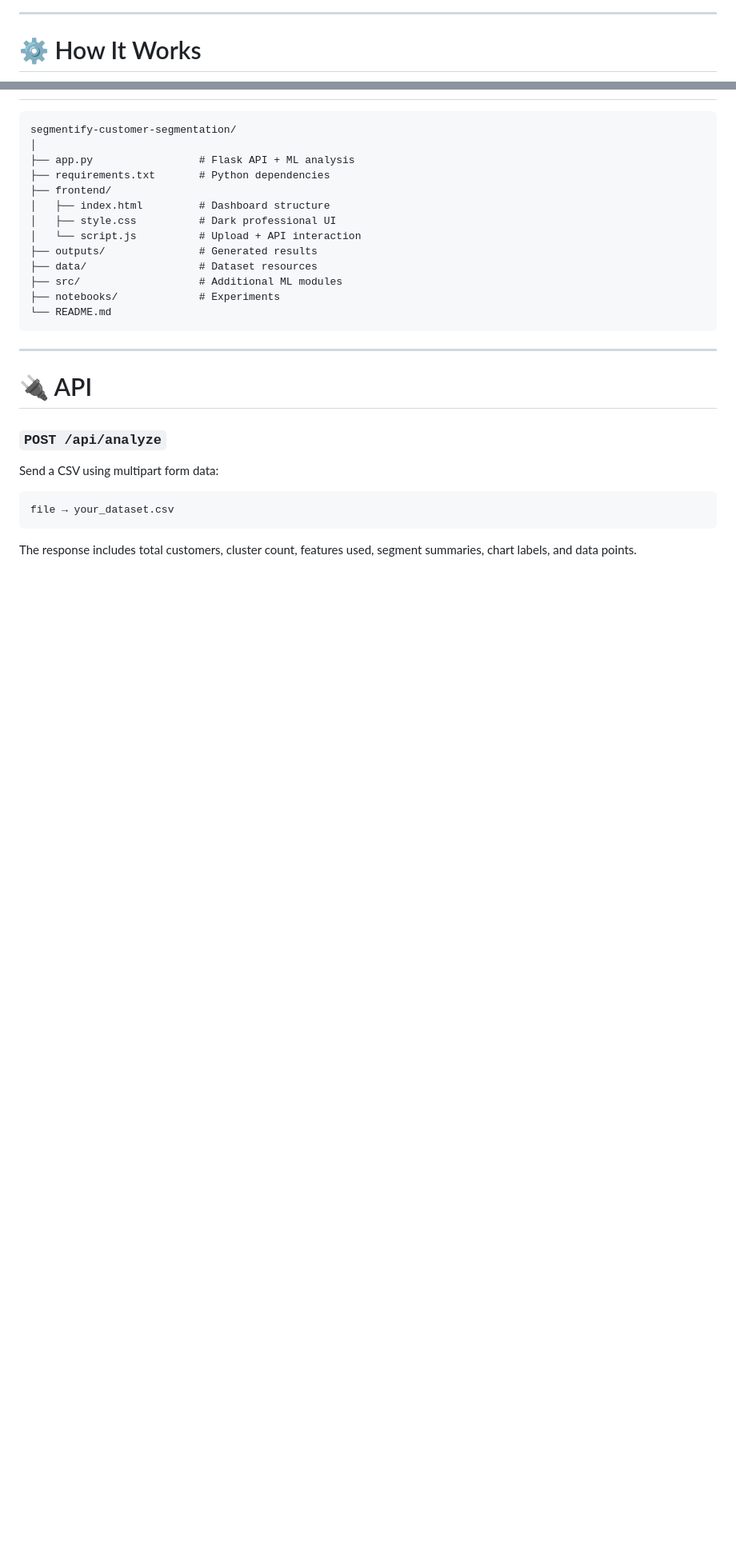
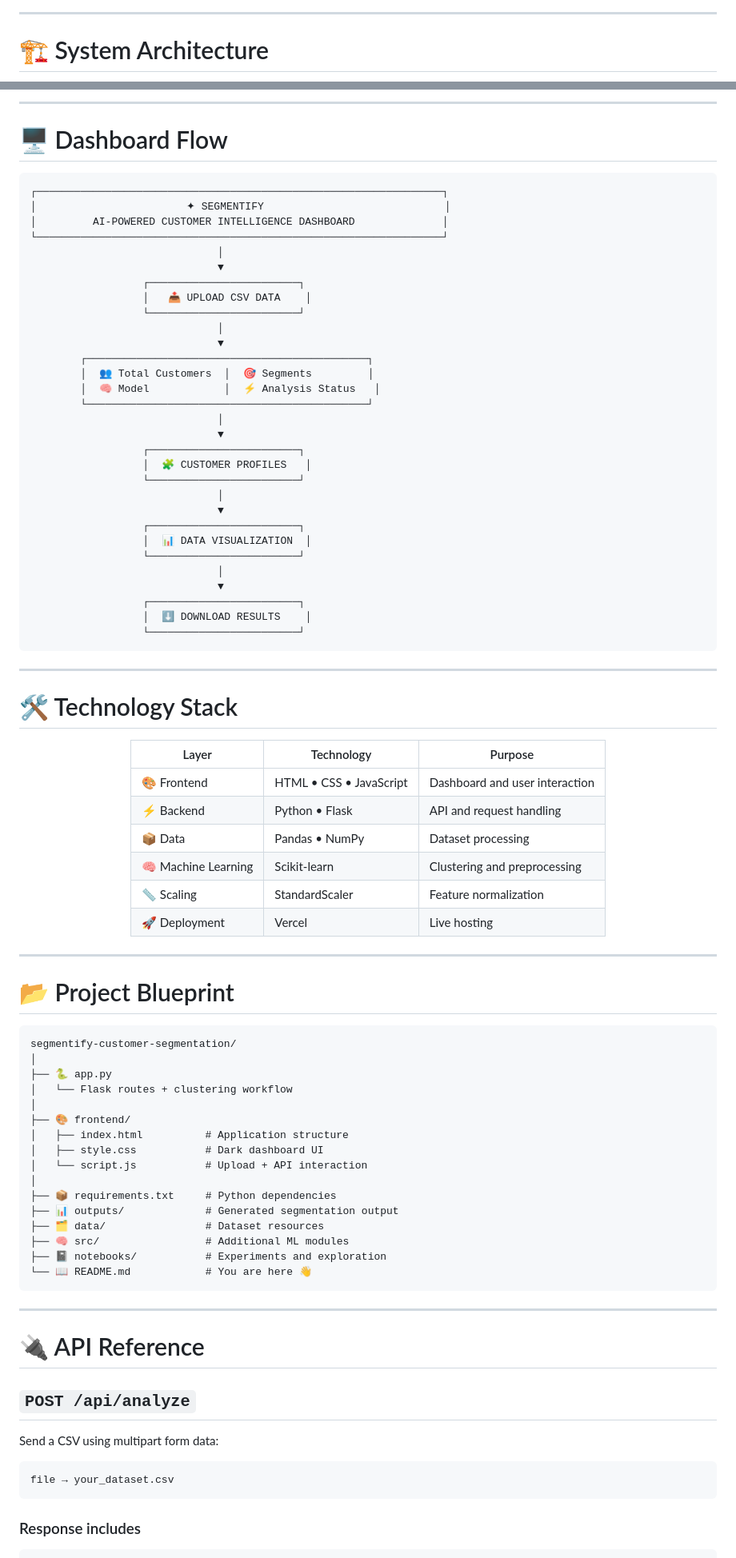
Before and after one commit to Priyanshu710-ui/segmentify-customer-segmentation, a Markdown page: README.md, 2 parts joined by grey strips. Shown at 80% size. Rendered like a GitHub page; blank space fills up the shorter version.

Commit message:
Transform README into visual Segmentify showcase

````diff
--- a/README.md
+++ b/README.md
@@ -91,5 +70,5 @@ The result is a clean dashboard with customer counts, generated clusters, readab
 
 ---
 
-# ⚙️ How It Works
+# 🏗️ System Architecture
 
@@ -163,25 +211,85 @@ Otherwise, it uses `Customer Group 1`, `Customer Group 2`, and so on.
+---
+
+# 🖥️ Dashboard Flow
+
+```text
+┌─────────────────────────────────────────────────────────────────┐
+│                        ✦ SEGMENTIFY                             │
+│         AI-POWERED CUSTOMER INTELLIGENCE DASHBOARD              │
+└─────────────────────────────────────────────────────────────────┘
+                              │
+                              ▼
+                  ┌────────────────────────┐
+                  │   📤 UPLOAD CSV DATA    │
+                  └────────────────────────┘
+                              │
+                              ▼
+        ┌─────────────────────────────────────────────┐
+        │  👥 Total Customers  │  🎯 Segments         │
+        │  🧠 Model            │  ⚡ Analysis Status   │
+        └─────────────────────────────────────────────┘
+                              │
+                              ▼
+                  ┌────────────────────────┐
+                  │  🧩 CUSTOMER PROFILES   │
+                  └────────────────────────┘
+                              │
+                              ▼
+                  ┌────────────────────────┐
+                  │  📊 DATA VISUALIZATION  │
+                  └────────────────────────┘
+                              │
+                              ▼
+                  ┌────────────────────────┐
+                  │  ⬇️ DOWNLOAD RESULTS    │
+                  └────────────────────────┘
+```
+
+---
+
+# 🛠️ Technology Stack
+
+<div align="center">
+
+| Layer | Technology | Purpose |
+|---|---|---|
+| 🎨 Frontend | HTML • CSS • JavaScript | Dashboard and user interaction |
+| ⚡ Backend | Python • Flask | API and request handling |
+| 📦 Data | Pandas • NumPy | Dataset processing |
+| 🧠 Machine Learning | Scikit-learn | Clustering and preprocessing |
+| 📏 Scaling | StandardScaler | Feature normalization |
+| 🚀 Deployment | Vercel | Live hosting |
+
+</div>
+
+---
+
+# 📂 Project Blueprint
 
 ```text
 segmentify-customer-segmentation/
 │
-├── app.py                 # Flask API + ML analysis
-├── requirements.txt       # Python dependencies
-├── frontend/
-│   ├── index.html         # Dashboard structure
-│   ├── style.css          # Dark professional UI
-│   └── script.js          # Upload + API interaction
-├── outputs/               # Generated results
-├── data/                  # Dataset resources
-├── src/                   # Additional ML modules
-├── notebooks/             # Experiments
-└── README.md
+├── 🐍 app.py
+│   └── Flask routes + clustering workflow
+│
+├── 🎨 frontend/
+│   ├── index.html          # Application structure
+│   ├── style.css           # Dark dashboard UI
+│   └── script.js           # Upload + API interaction
+│
+├── 📦 requirements.txt     # Python dependencies
+├── 📊 outputs/             # Generated segmentation output
+├── 🗂️ data/                # Dataset resources
+├── 🧠 src/                 # Additional ML modules
+├── 📓 notebooks/           # Experiments and exploration
+└── 📖 README.md            # You are here 👋
 ```
 
 ---
 
-# 🔌 API
+# 🔌 API Reference
 
-### `POST /api/analyze`
+## `POST /api/analyze`
 
 Send a CSV using multipart form data:
 
@@ -189,5 +297,5 @@ Send a CSV using multipart form data:
 file → your_dataset.csv
 ```
 
-The response includes total customers, cluster count, features used, segment summaries, chart labels, and data points.
+### Response includes
 
````
Also changed, not shown: other parts of README.md (+238 -144 lines).
